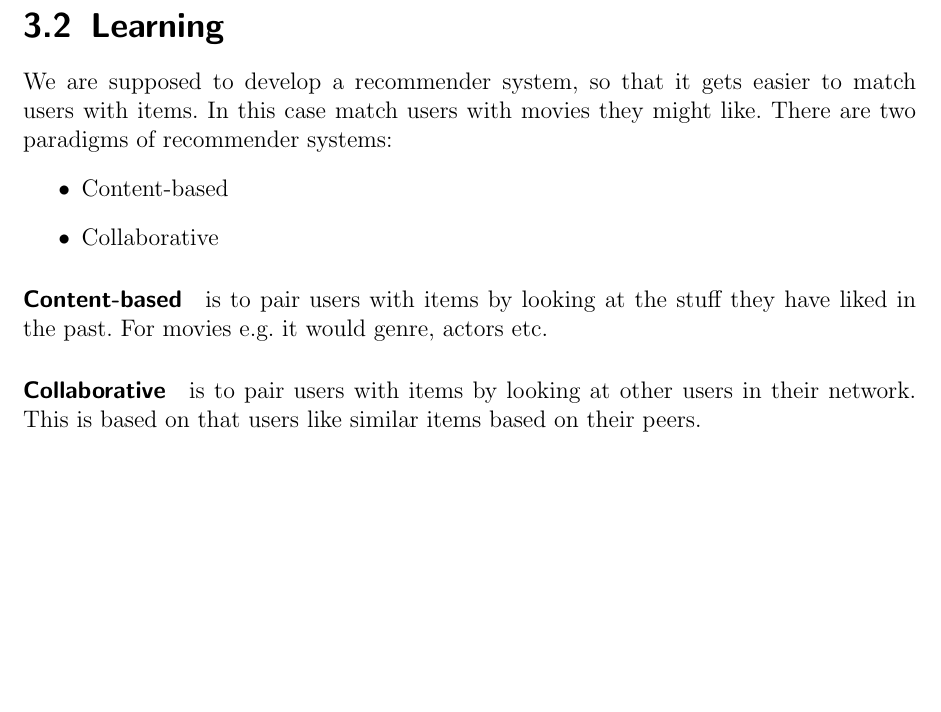
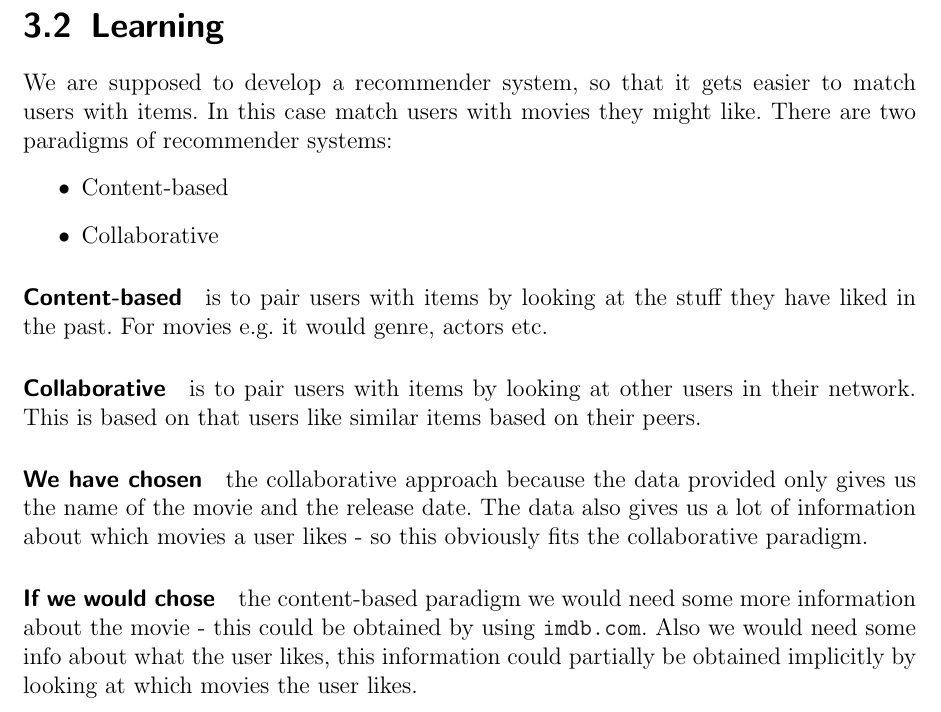
Before and after one commit to sw701e14/the-team-awesome-social-network, a LaTeX book (report/main.tex, which reads report/indhold/learning.tex): part of page 8 of 10, cut so that both start at the same text, the shorter picture padded with empty space. Compiled offline with pdfLaTeX.

Commit message:
done with the first question in the learning section

```diff
--- a/report/indhold/learning.tex
+++ b/report/indhold/learning.tex
@@ -11,3 +11,9 @@ For movies e.g. it would genre, actors etc.
 
 \paragraph{Collaborative} is to pair users with items by looking at other users in their network.
 This is based on that users like similar items based on their peers.
+
+\paragraph{We have chosen} the collaborative approach because the data provided only gives us the name of the movie and the release date.
+The data also gives us a lot of information about which movies a user likes - so this obviously fits the collaborative paradigm.
+
+\paragraph{If we would chose} the content-based paradigm we would need some more information about the movie - this could be obtained by using \url{imdb.com}.
+Also we would need some info about what the user likes, this information could partially be obtained implicitly by looking at which movies the user likes.
```
